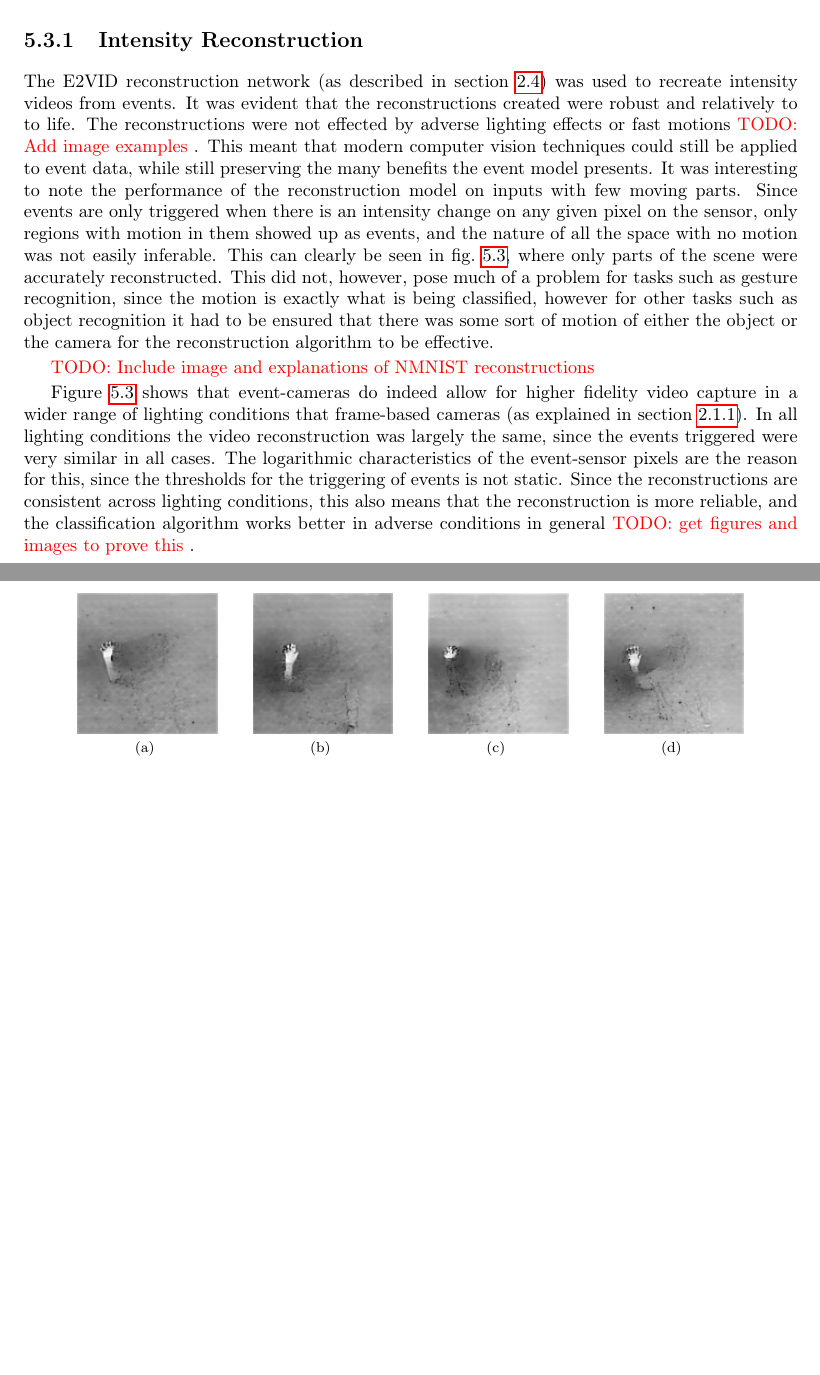
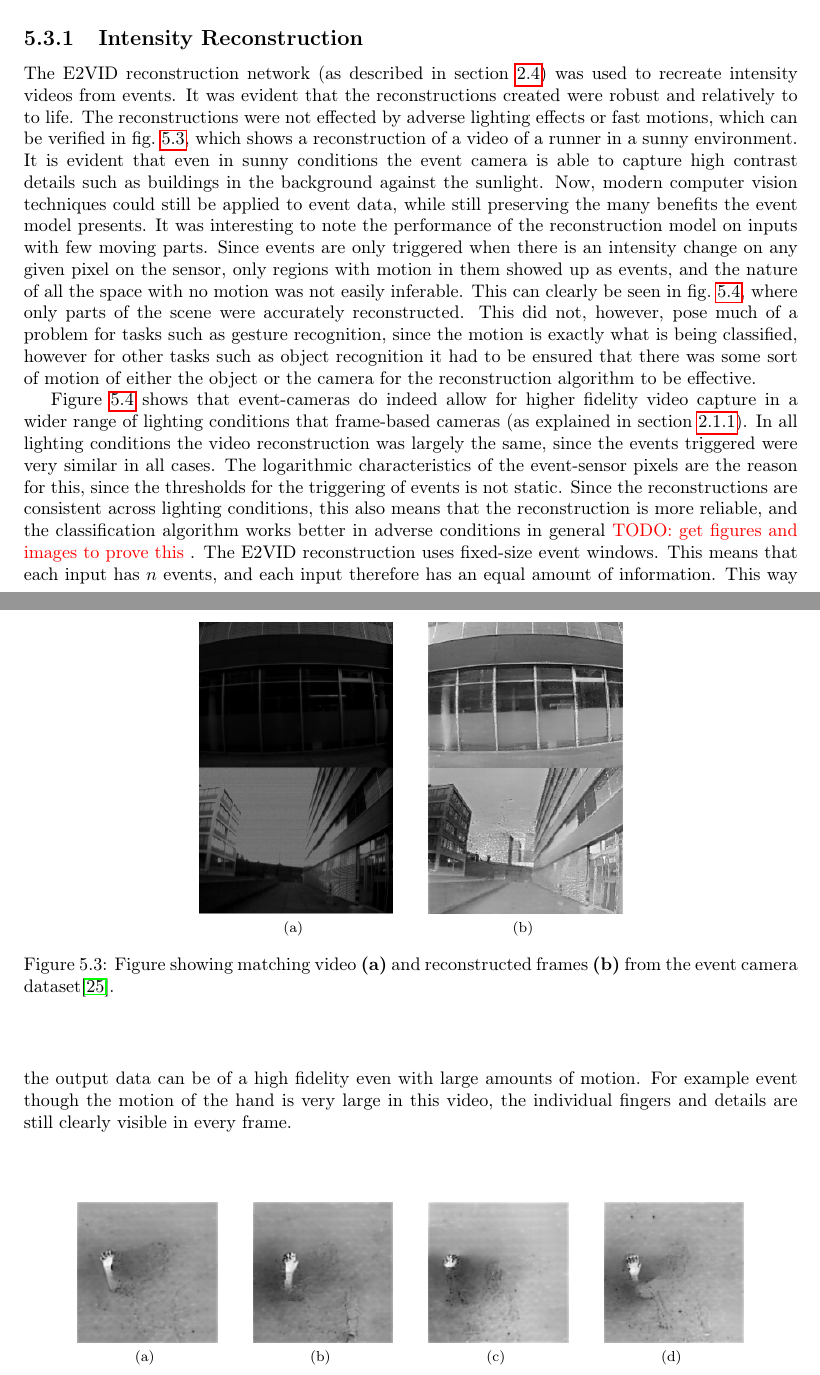
Before and after one commit to TeDand/Imperial-Final-Year-Project-Thesis, a LaTeX thesis (main.tex, which reads testingandresults/testingandresults.tex): two parts of pages 42 and 43 of 61 before the commit and two parts of pages 42 and 43 of 62 after it, joined at a grey line, cut so that both start at the same text, the shorter picture padded with empty space. Compiled offline with pdfLaTeX.

Commit message:
mostly completed implementation

```diff
--- a/testingandresults/testingandresults.tex
+++ b/testingandresults/testingandresults.tex
@@ -75,11 +73,18 @@ Most current classification networks are built to harness the features of video
 
 \subsection{Intensity Reconstruction}
 
-The E2VID reconstruction network (as described in \cref{ssec:video_reconstruction}) was used to recreate intensity videos from events. It was evident that the reconstructions created were robust and relatively to to life. The reconstructions were not effected by adverse lighting effects or fast motions \color{red} TODO: Add image examples \color{black}. This meant that modern computer vision techniques could still be applied to event data, while still preserving the many benefits the event model presents. It was interesting to note the performance of the reconstruction model on inputs with few moving parts. Since events are only triggered when there is an intensity change on any given pixel on the sensor, only regions with motion in them showed up as events, and the nature of all the space with no motion was not easily inferable. This can clearly be seen in \cref{fig:wave_in_lightings_reconstructions}, where only parts of the scene were accurately reconstructed. This did not, however, pose much of a problem for tasks such as gesture recognition, since the motion is exactly what is being classified, however for other tasks such as object recognition it had to be ensured that there was some sort of motion of either the object or the camera for the reconstruction algorithm to be effective.
+The E2VID reconstruction network (as described in \cref{ssec:video_reconstruction}) was used to recreate intensity videos from events. It was evident that the reconstructions created were robust and relatively to to life. The reconstructions were not effected by adverse lighting effects or fast motions, which can be verified in \cref{fig:intensity_reconstructed_frames}, which shows a reconstruction of a video of a runner in a sunny environment. It is evident that even in sunny conditions the event camera is able to capture high contrast details such as buildings in the background against the sunlight. Now, modern computer vision techniques could still be applied to event data, while still preserving the many benefits the event model presents. It was interesting to note the performance of the reconstruction model on inputs with few moving parts. Since events are only triggered when there is an intensity change on any given pixel on the sensor, only regions with motion in them showed up as events, and the nature of all the space with no motion was not easily inferable. This can clearly be seen in \cref{fig:wave_in_lightings_reconstructions}, where only parts of the scene were accurately reconstructed. This did not, however, pose much of a problem for tasks such as gesture recognition, since the motion is exactly what is being classified, however for other tasks such as object recognition it had to be ensured that there was some sort of motion of either the object or the camera for the reconstruction algorithm to be effective.
 
-\color{red} TODO: Include image and explanations of NMNIST reconstructions \color{black}
+\begin{figure}[htb]%
+    \centering
+    \subfloat[\centering]{{\includegraphics[width=0.25\textwidth]{testingandresults/images/outdoor_frames.png}}}%
+    \qquad
+    \subfloat[\centering]{{\includegraphics[width=0.25\textwidth]{testingandresults/images/outdoor_recontstructed_frames.png}}}%
+    \caption{Figure showing matching video \textbf{(a)} and reconstructed frames \textbf{(b)} from the event camera dataset\cite{EventCameraDataset}.}%
+    \label{fig:intensity_reconstructed_frames}%
+\end{figure}
 
-\Cref{fig:wave_in_lightings_reconstructions} shows that event-cameras do indeed allow for higher fidelity video capture in a wider range of lighting conditions that frame-based cameras (as explained in \cref{ssec:event_camera_benefits}). In all lighting conditions the video reconstruction was largely the same, since the events triggered were very similar in all cases. The logarithmic characteristics of the event-sensor pixels are the reason for this, since the thresholds for the triggering of events is not static. Since the reconstructions are consistent across lighting conditions, this also means that the reconstruction is more reliable, and the classification algorithm works better in adverse conditions in general \color{red} TODO: get figures and images to prove this \color{black}.
+\Cref{fig:wave_in_lightings_reconstructions} shows that event-cameras do indeed allow for higher fidelity video capture in a wider range of lighting conditions that frame-based cameras (as explained in \cref{ssec:event_camera_benefits}). In all lighting conditions the video reconstruction was largely the same, since the events triggered were very similar in all cases. The logarithmic characteristics of the event-sensor pixels are the reason for this, since the thresholds for the triggering of events is not static. Since the reconstructions are consistent across lighting conditions, this also means that the reconstruction is more reliable, and the classification algorithm works better in adverse conditions in general \color{red} TODO: get figures and images to prove this \color{black}. The E2VID reconstruction uses fixed-size event windows. This means that each input has $ n $ events, and each input therefore has an equal amount of information. This way the output data can be of a high fidelity even with large amounts of motion. For example event though the motion of the hand is very large in this video, the individual fingers and details are still clearly visible in every frame.
 
 \begin{figure}[htb]%
     \centering
```
Also changed, not shown: testingandresults/images/nmnist_reconstructions.png (added), testingandresults/images/outdoor_frames.png (added), testingandresults/images/outdoor_recontstructed_frames.png (added), testingandresults/testingandresults.tex (21 more changed lines).
